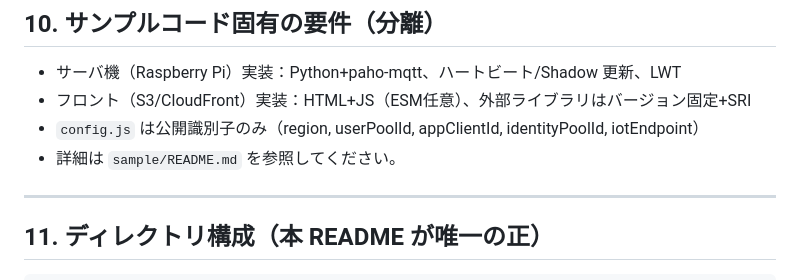
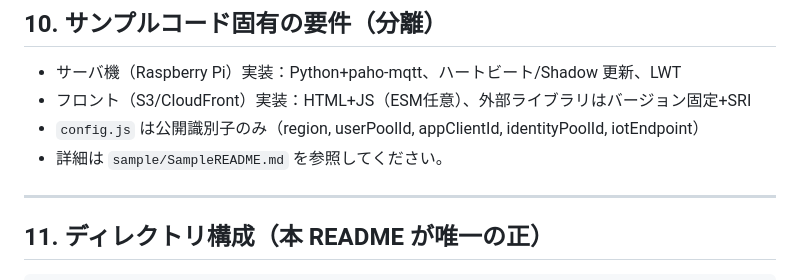
Before and after one commit to satorunnlg/iot-gateway-net, a Markdown page: README.md, the part around the change. Rendered like a GitHub page.

Commit message:
サンプル用であることを明示

```diff
--- a/README.md
+++ b/README.md
@@ -445,7 +445,7 @@ Content-Security-Policy:
 * サーバ機（Raspberry Pi）実装：Python+paho-mqtt、ハートビート/Shadow 更新、LWT
 * フロント（S3/CloudFront）実装：HTML+JS（ESM任意）、外部ライブラリはバージョン固定+SRI
 * `config.js` は公開識別子のみ（region, userPoolId, appClientId, identityPoolId, iotEndpoint）
-* 詳細は `sample/README.md` を参照してください。
+* 詳細は `sample/SampleREADME.md` を参照してください。
 
 ---
 
```
